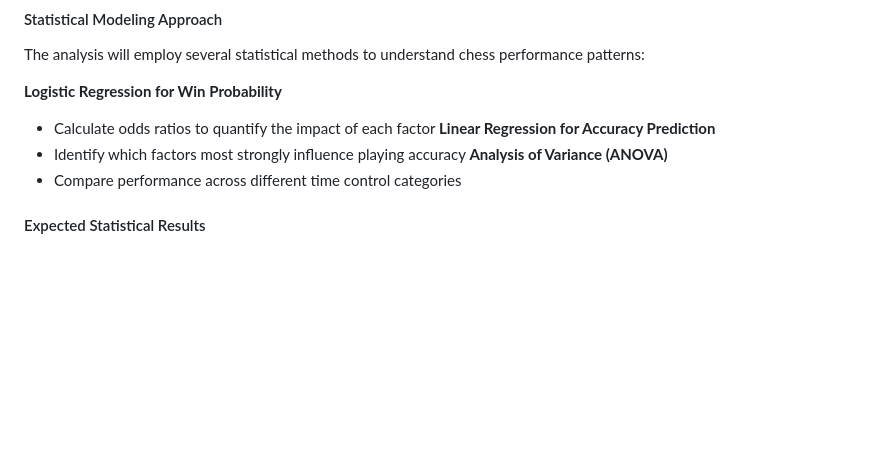
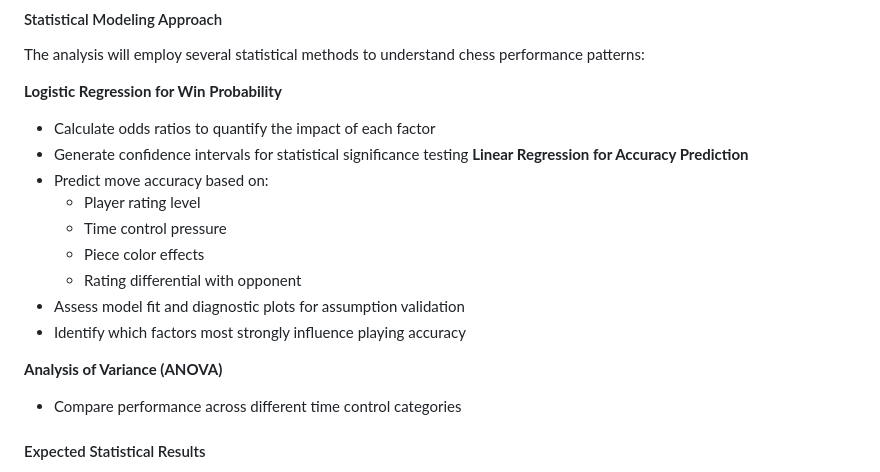
Before and after one commit to Math-225-Fa2025/project-tmchuynh, a Markdown page: repo-structure/proposal/proposal.md, the part around the change. GitHub-like rendering; blank space fills up the shorter version.

Commit message:
Adds confidence intervals and accuracy prediction factors
Enhances statistical analysis by generating confidence intervals for logistic regression and introducing additional factors for predicting move accuracy, including player rating level, time control pressure, piece color effects, and rating differential.

These updates improve the model's robustness and diagnostic assessment for assumption validation.

```diff
--- a/repo-structure/proposal/proposal.md
+++ b/repo-structure/proposal/proposal.md
@@ -212,8 +212,16 @@ The analysis will employ several statistical methods to understand chess perform
 
 **Logistic Regression for Win Probability**
 - Calculate odds ratios to quantify the impact of each factor
+- Generate confidence intervals for statistical significance testing
 **Linear Regression for Accuracy Prediction**
+- Predict move accuracy based on:
+  - Player rating level
+  - Time control pressure
+  - Piece color effects
+  - Rating differential with opponent
+- Assess model fit and diagnostic plots for assumption validation
 - Identify which factors most strongly influence playing accuracy
+
 **Analysis of Variance (ANOVA)**
 - Compare performance across different time control categories
 #### Expected Statistical Results
```
